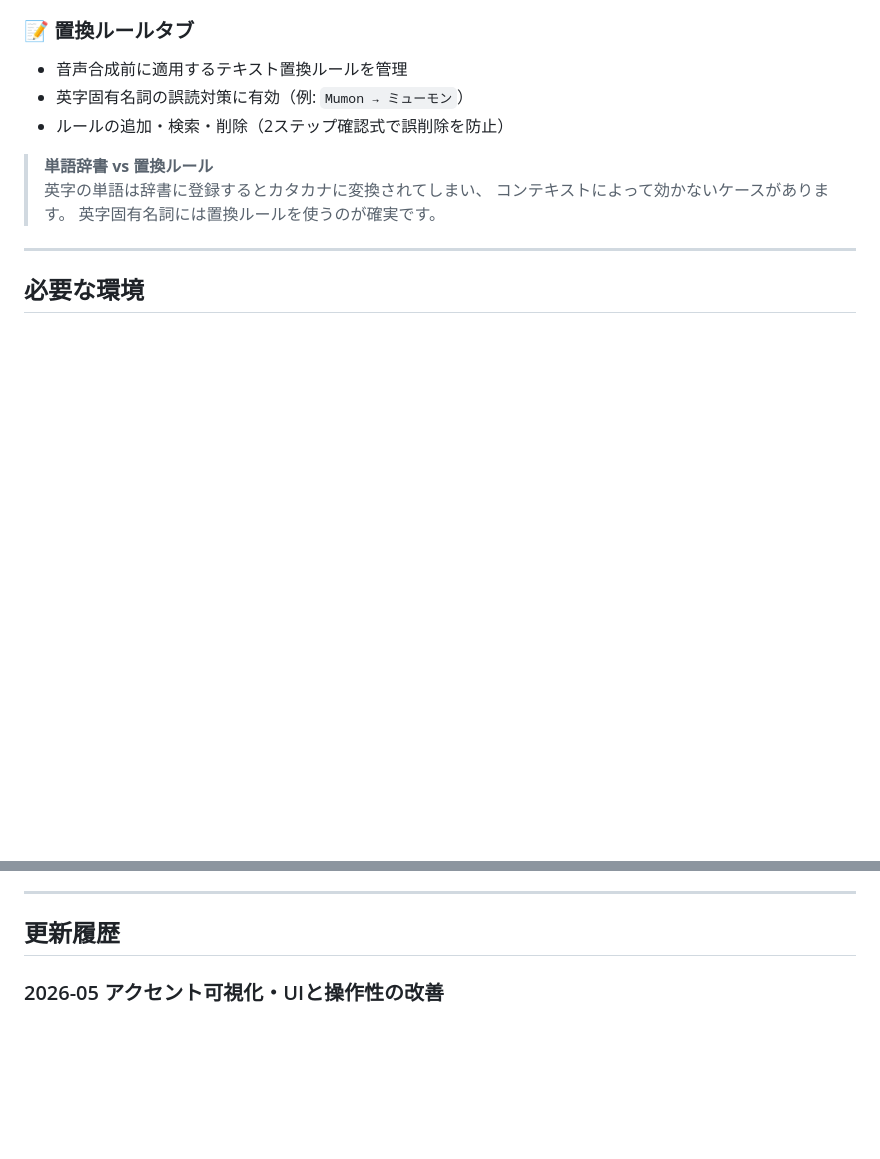
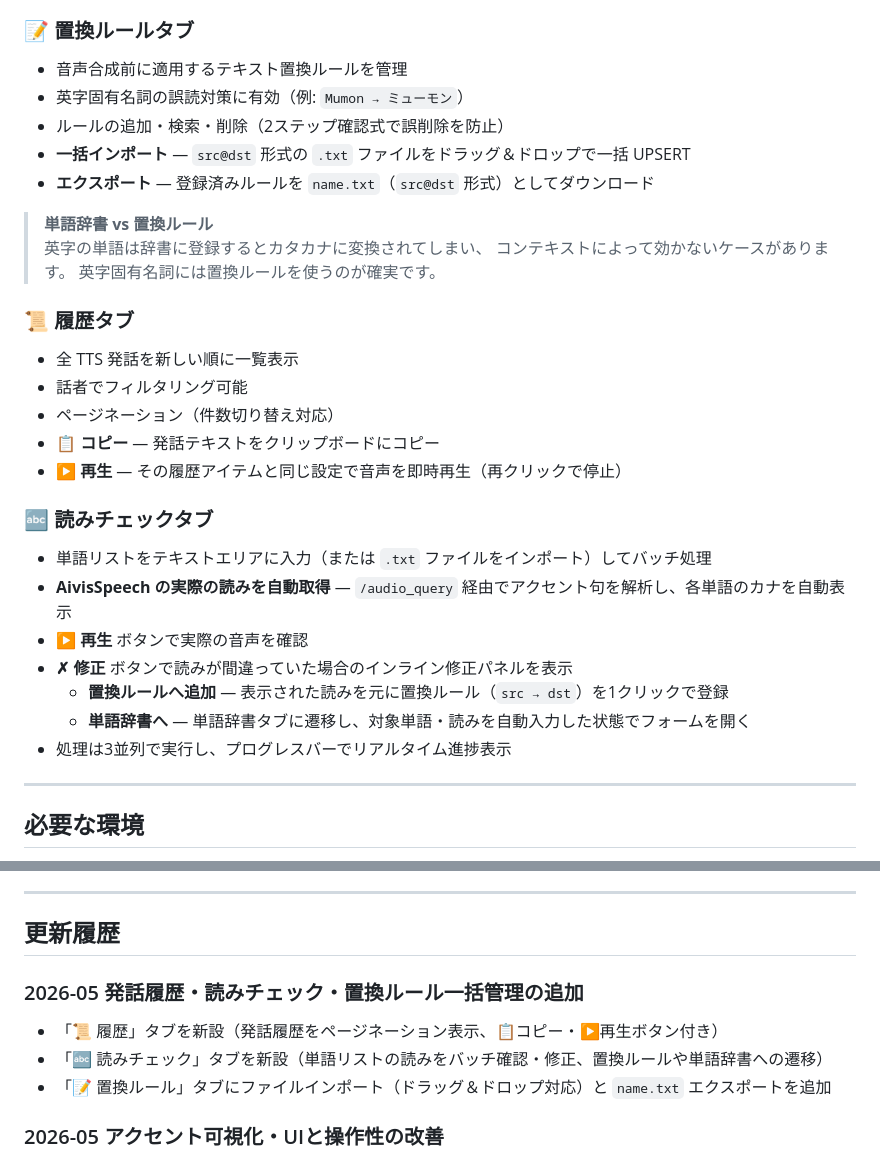
Before and after one commit to hit1023/hit-aivis-webui, a Markdown page: README.md, 2 parts joined by grey strips. Rendered like a GitHub page; blank space fills up the shorter version.

Commit message:
docs: update README with history tab, 読みチェック tab, and import/export features
Co-Authored-By: Claude Sonnet 4.6 <noreply@anthropic.com>

```diff
--- a/README.md
+++ b/README.md
@@ -31,11 +31,29 @@ Nginx で配信するシンプルな単一HTMLファイル構成です。
 - 音声合成前に適用するテキスト置換ルールを管理
 - 英字固有名詞の誤読対策に有効（例: `Mumon → ミューモン`）
 - ルールの追加・検索・削除（2ステップ確認式で誤削除を防止）
+- **一括インポート** — `src@dst` 形式の `.txt` ファイルをドラッグ＆ドロップで一括 UPSERT
+- **エクスポート** — 登録済みルールを `name.txt`（`src@dst` 形式）としてダウンロード
 
 > **単語辞書 vs 置換ルール**
 > 英字の単語は辞書に登録するとカタカナに変換されてしまい、
 > コンテキストによって効かないケースがあります。
 > 英字固有名詞には置換ルールを使うのが確実です。
+
+### 📜 履歴タブ
+- 全 TTS 発話を新しい順に一覧表示
+- 話者でフィルタリング可能
+- ページネーション（件数切り替え対応）
+- **📋 コピー** — 発話テキストをクリップボードにコピー
+- **▶ 再生** — その履歴アイテムと同じ設定で音声を即時再生（再クリックで停止）
+
+### 🔤 読みチェックタブ
+- 単語リストをテキストエリアに入力（または `.txt` ファイルをインポート）してバッチ処理
+- **AivisSpeech の実際の読みを自動取得** — `/audio_query` 経由でアクセント句を解析し、各単語のカナを自動表示
+- **▶ 再生** ボタンで実際の音声を確認
+- **✗ 修正** ボタンで読みが間違っていた場合のインライン修正パネルを表示
+  - **置換ルールへ追加** — 表示された読みを元に置換ルール（`src → dst`）を1クリックで登録
+  - **単語辞書へ** — 単語辞書タブに遷移し、対象単語・読みを自動入力した状態でフォームを開く
+- 処理は3並列で実行し、プログレスバーでリアルタイム進捗表示
 
 ---
 
@@ -71,6 +89,11 @@ AIVIS_API_URL=https://your-aivis-router-url
 ---
 
 ## 更新履歴
+
+### 2026-05 発話履歴・読みチェック・置換ルール一括管理の追加
+- 「📜 履歴」タブを新設（発話履歴をページネーション表示、📋コピー・▶再生ボタン付き）
+- 「🔤 読みチェック」タブを新設（単語リストの読みをバッチ確認・修正、置換ルールや単語辞書への遷移）
+- 「📝 置換ルール」タブにファイルインポート（ドラッグ＆ドロップ対応）と `name.txt` エクスポートを追加
 
 ### 2026-05 アクセント可視化・UIと操作性の改善
 - 音声生成ボタン直下にアクセント句ごとのピッチ曲線を表示（`/audio_query` 経由）
```
